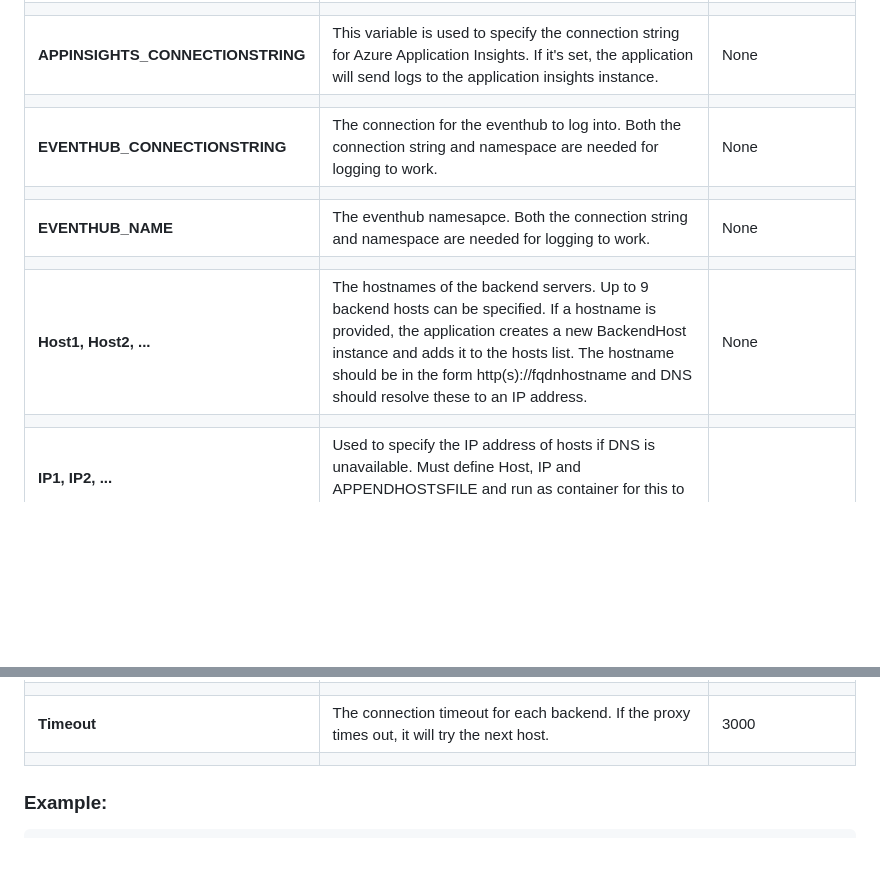
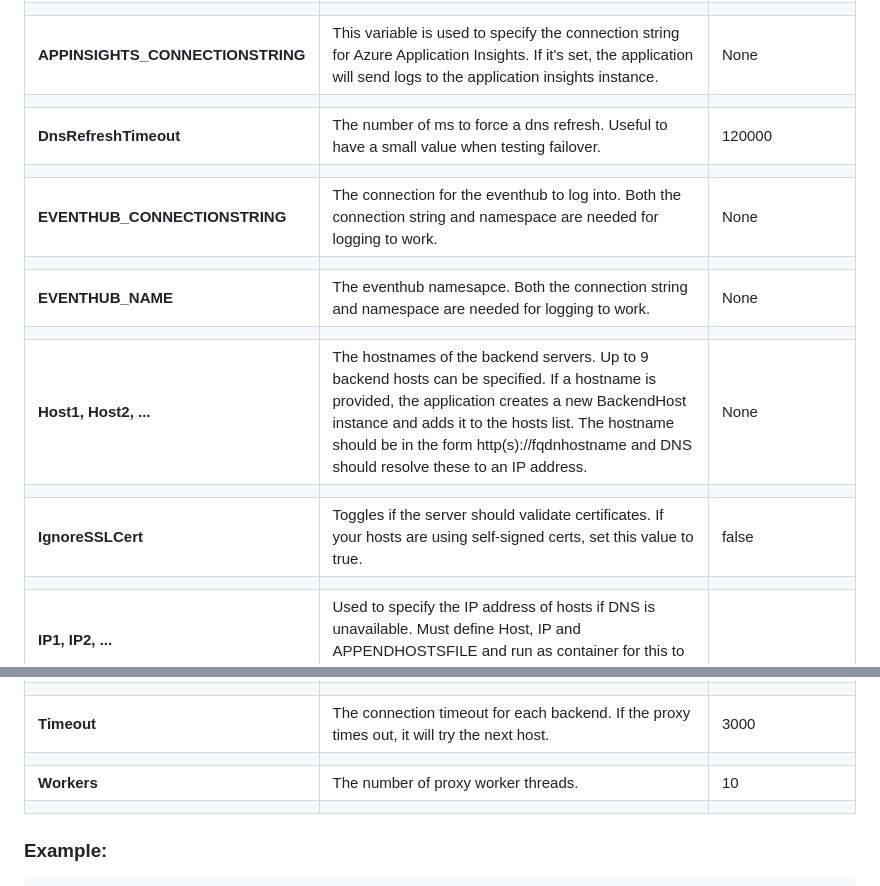
Before and after one commit to nagendramishr/SimpleL7Proxy, a Markdown page: README.md, 2 parts joined by grey strips. Drawn GitHub-style; blank space fills up the shorter version.

```diff
--- a/README.md
+++ b/README.md
@@ -26,11 +26,15 @@ SimpleL7Proxy can be run standalone on the commandline or it can be deployed as
 | |
 |**APPINSIGHTS_CONNECTIONSTRING** | This variable is used to specify the connection string for Azure Application Insights. If it's set, the application will send logs to the application insights instance. |  None |
 | |
+| **DnsRefreshTimeout** | The number of ms to force a dns refresh.  Useful to have a small value when testing failover. | 120000 |
+| |
 |**EVENTHUB_CONNECTIONSTRING** | The connection for the eventhub to log into. Both the connection string and namespace are needed for logging to work.  | None |
 | |
 |**EVENTHUB_NAME** | The eventhub namesapce.  Both the connection string and namespace are needed for logging to work. | None |
 | |
 |**Host1, Host2, ...** | The hostnames of the backend servers. Up to 9 backend hosts can be specified. If a hostname is provided, the application creates a new BackendHost instance and adds it to the hosts list.  The hostname should be in the form http(s)://fqdnhostname and DNS should resolve these to an IP address.  | None |
+| |
+| **IgnoreSSLCert** | Toggles if the server should validate certificates.  If your hosts are using self-signed certs, set this value to true. |  false |
 | |
 | **IP1, IP2, ...** | Used to specify the IP address of hosts if DNS is unavailable.  Must define Host, IP and APPENDHOSTSFILE and run as container for this to work. |
 | |
@@ -43,6 +47,8 @@ SimpleL7Proxy can be run standalone on the commandline or it can be deployed as
 |**Success-rate** | The percentage success rate required to be used for proxying.  Any host whose success rate is lower will not be in rotation. | 80 |
 | |
 |**Timeout** | The connection timeout for each backend.  If the proxy times out, it will try the next host. | 3000 |
+| |
+|**Workers** | The number of proxy worker threads. | 10 |
 | |
 
 ### Example:
```
